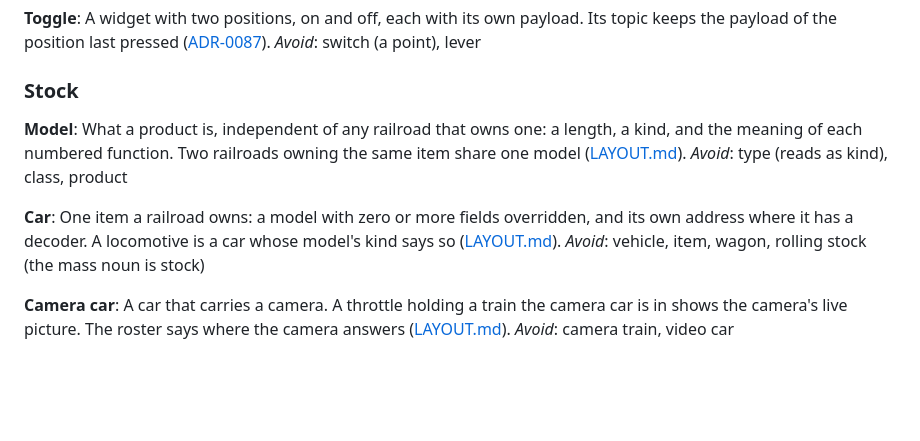
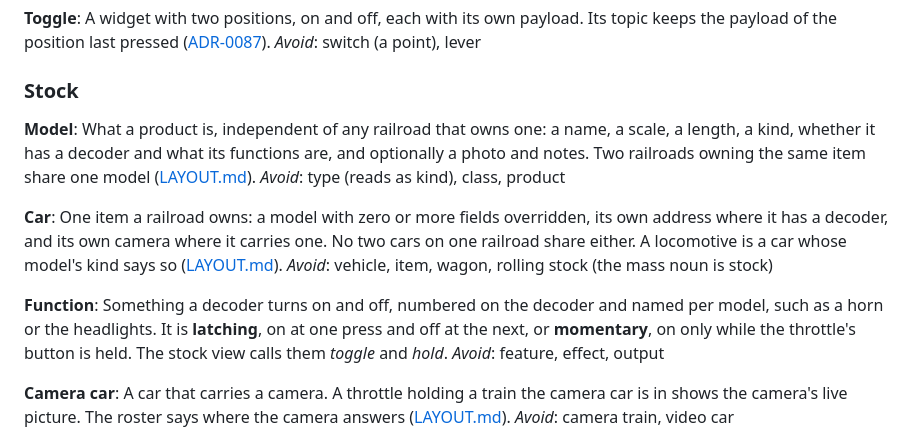
Before and after one commit to rails49/control, a Markdown page: GLOSSARY.md, the part around the change. Drawn GitHub-style; blank space fills up the shorter version.

Commit message:
docs: GLOSSARY.md, a model's name, scale and decoder, and a function's two kinds (#975)
Model gains a name, a scale, a decoder, a photo and notes. Car states that
its address and camera are its own. Function is new: latching or momentary,
which the stock view calls toggle and hold.

Co-Authored-By: Claude Opus 5.5 <noreply@anthropic.com>
Claude-Session: https://claude.ai/code/session_0173v8kSMVrMdet9ALFbjFbs

```diff
--- a/GLOSSARY.md
+++ b/GLOSSARY.md
@@ -180,16 +180,25 @@ _Avoid_: switch (a point), lever
 ### Stock
 
 **Model**:
-What a product is, independent of any railroad that owns one: a length, a kind,
-and the meaning of each numbered function. Two railroads owning the same item
-share one model ([LAYOUT.md](docs/store/LAYOUT.md#catalogue-schema)).
+What a product is, independent of any railroad that owns one: a name, a
+scale, a length, a kind, whether it has a decoder and what its functions are,
+and optionally a photo and notes. Two railroads owning the same item share one
+model ([LAYOUT.md](docs/store/LAYOUT.md#catalogue-schema)).
 _Avoid_: type (reads as kind), class, product
 
 **Car**:
-One item a railroad owns: a model with zero or more fields overridden, and its
-own address where it has a decoder. A locomotive is a car whose model's kind
+One item a railroad owns: a model with zero or more fields overridden, its own
+address where it has a decoder, and its own camera where it carries one. No
+two cars on one railroad share either. A locomotive is a car whose model's kind
 says so ([LAYOUT.md](docs/store/LAYOUT.md#roster-schema)).
 _Avoid_: vehicle, item, wagon, rolling stock (the mass noun is stock)
+
+**Function**:
+Something a decoder turns on and off, numbered on the decoder and named per
+model, such as a horn or the headlights. It is **latching**, on at
+one press and off at the next, or **momentary**, on only while the throttle's
+button is held. The stock view calls them *toggle* and *hold*.
+_Avoid_: feature, effect, output
 
 **Camera car**:
 A car that carries a camera. A throttle holding a train the camera car is in
```
